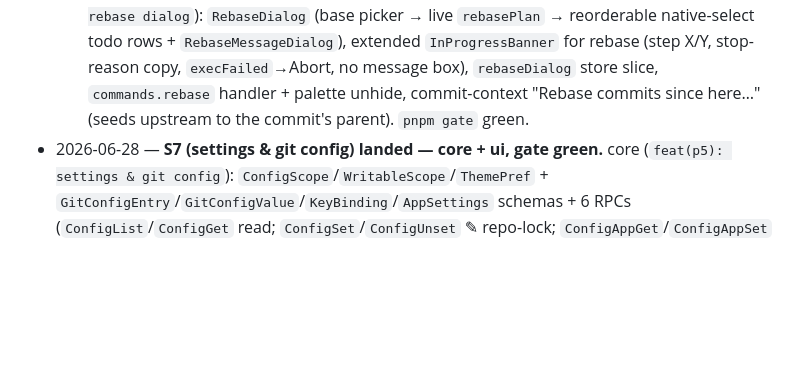
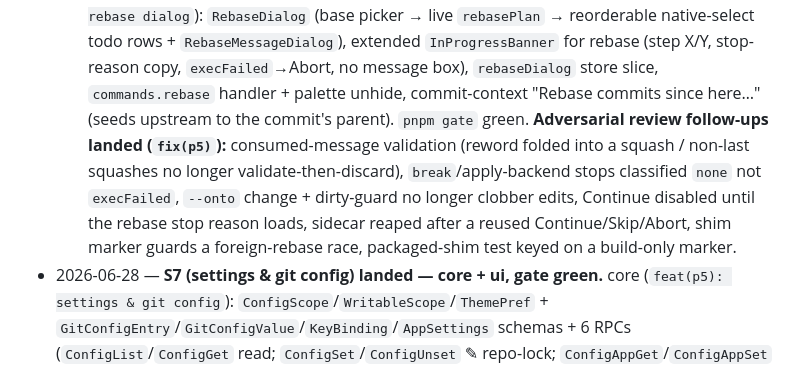
Before and after one commit to cbnsndwch/cbranch, a Markdown page: PROGRESS.md, the part around the change. Rendered like a GitHub page; blank space fills up the shorter version.

Commit message:
docs(p5): note interactive-rebase review follow-ups in PROGRESS

```diff
--- a/PROGRESS.md
+++ b/PROGRESS.md
@@ -237,7 +237,13 @@ history. No P4 plan doc yet — author one first (cf. P2-PLAN.md / P3-PLAN.md sl
   → reorderable native-select todo rows + `RebaseMessageDialog`), extended `InProgressBanner`
   for rebase (step X/Y, stop-reason copy, `execFailed`→Abort, no message box), `rebaseDialog`
   store slice, `commands.rebase` handler + palette unhide, commit-context "Rebase commits
-  since here…" (seeds upstream to the commit's parent). `pnpm gate` green.
+  since here…" (seeds upstream to the commit's parent). `pnpm gate` green. **Adversarial
+  review follow-ups landed (`fix(p5)`):** consumed-message validation (reword folded into a
+  squash / non-last squashes no longer validate-then-discard), `break`/apply-backend stops
+  classified `none` not `execFailed`, `--onto` change + dirty-guard no longer clobber edits,
+  Continue disabled until the rebase stop reason loads, sidecar reaped after a reused
+  Continue/Skip/Abort, shim marker guards a foreign-rebase race, packaged-shim test keyed on
+  a build-only marker.
 - 2026-06-28 — **S7 (settings & git config) landed — core + ui, gate green.** core
   (`feat(p5): settings & git config`): `ConfigScope`/`WritableScope`/`ThemePref` +
   `GitConfigEntry`/`GitConfigValue`/`KeyBinding`/`AppSettings` schemas + 6 RPCs
```
